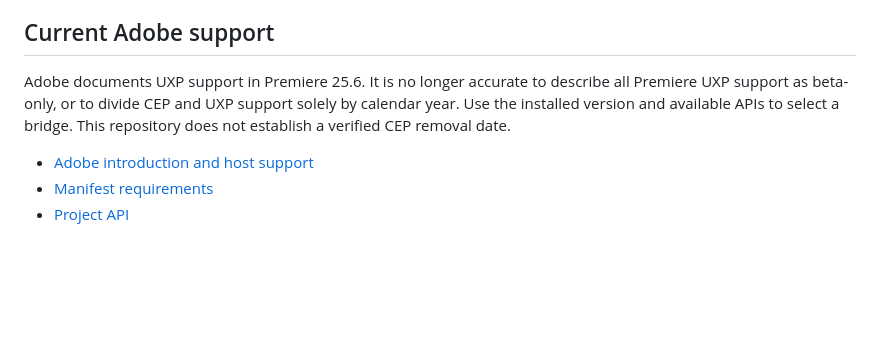
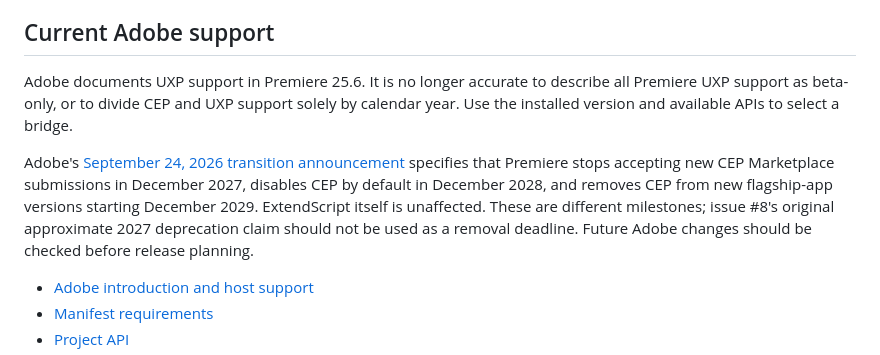
Before and after one commit to sidhantpande/AI-Video-Editor, a Markdown page: docs/uxp-migration.md, the part around one of its changes. GitHub-like rendering; blank space fills up the shorter version.

Commit message:
docs: correct Premiere support and Adobe CEP migration dates

```diff
--- a/docs/uxp-migration.md
+++ b/docs/uxp-migration.md
@@ -4,7 +4,9 @@ Status: partial implementation of [issue #8](https://github.com/sidhantpande/AI-
 
 ## Current Adobe support
 
-Adobe documents UXP support in Premiere 25.6. It is no longer accurate to describe all Premiere UXP support as beta-only, or to divide CEP and UXP support solely by calendar year. Use the installed version and available APIs to select a bridge. This repository does not establish a verified CEP removal date.
+Adobe documents UXP support in Premiere 25.6. It is no longer accurate to describe all Premiere UXP support as beta-only, or to divide CEP and UXP support solely by calendar year. Use the installed version and available APIs to select a bridge.
+
+Adobe's [September 24, 2026 transition announcement](https://blog.developer.adobe.com/en/publish/2026/09/investing-in-the-future-of-creative-cloud-extensibility-uxp-comes-to-our-flagship-applications) specifies that Premiere stops accepting new CEP Marketplace submissions in December 2027, disables CEP by default in December 2028, and removes CEP from new flagship-app versions starting December 2029. ExtendScript itself is unaffected. These are different milestones; issue #8's original approximate 2027 deprecation claim should not be used as a removal deadline. Future Adobe changes should be checked before release planning.
 
 - [Adobe introduction and host support](https://developer.adobe.com/premiere-pro/uxp/introduction/)
 - [Manifest requirements](https://developer.adobe.com/premiere-pro/uxp/plugins/concepts/manifest/)
```
Also changed, not shown: other parts of docs/uxp-migration.md (+1 -1 lines), README.md (+1 -1 lines).
